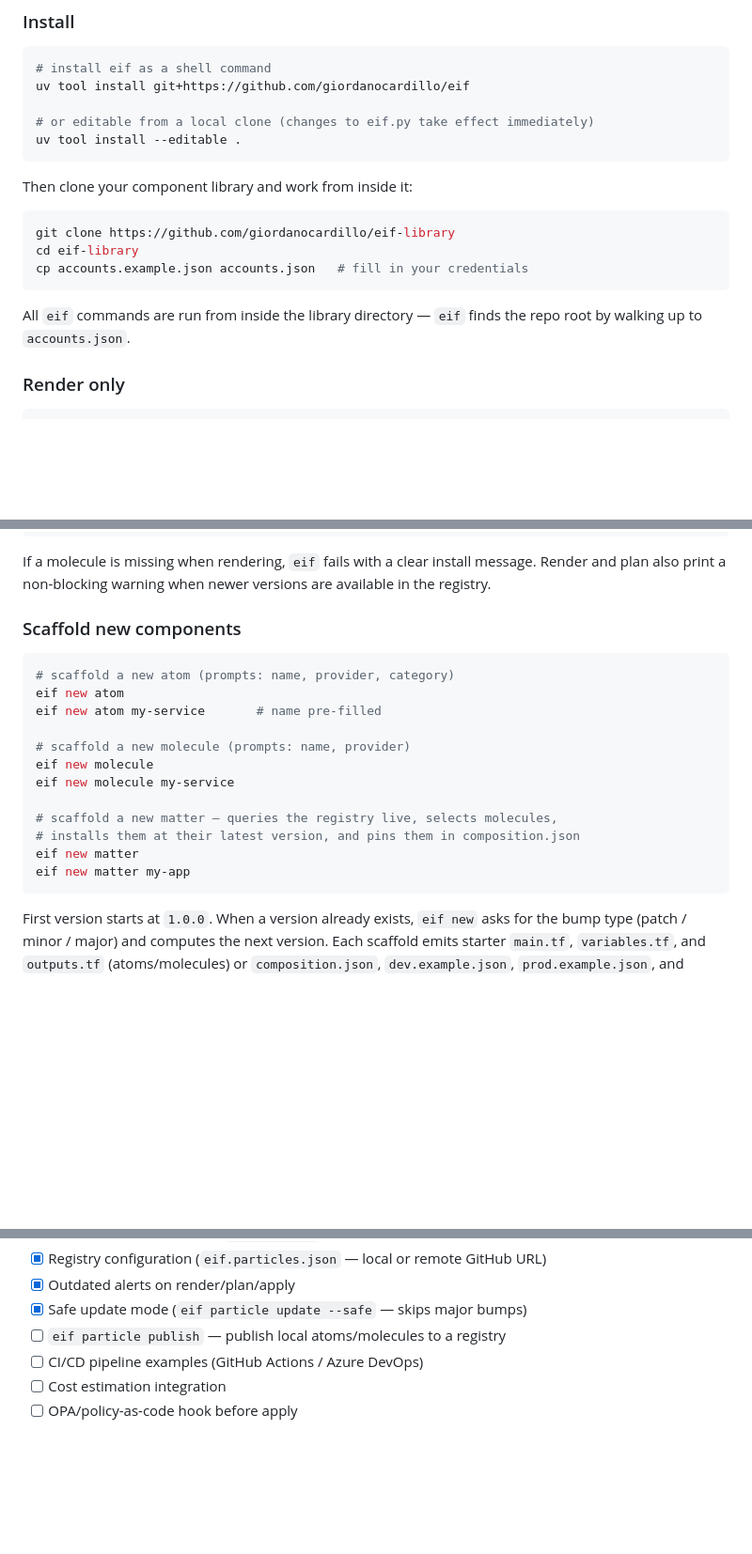
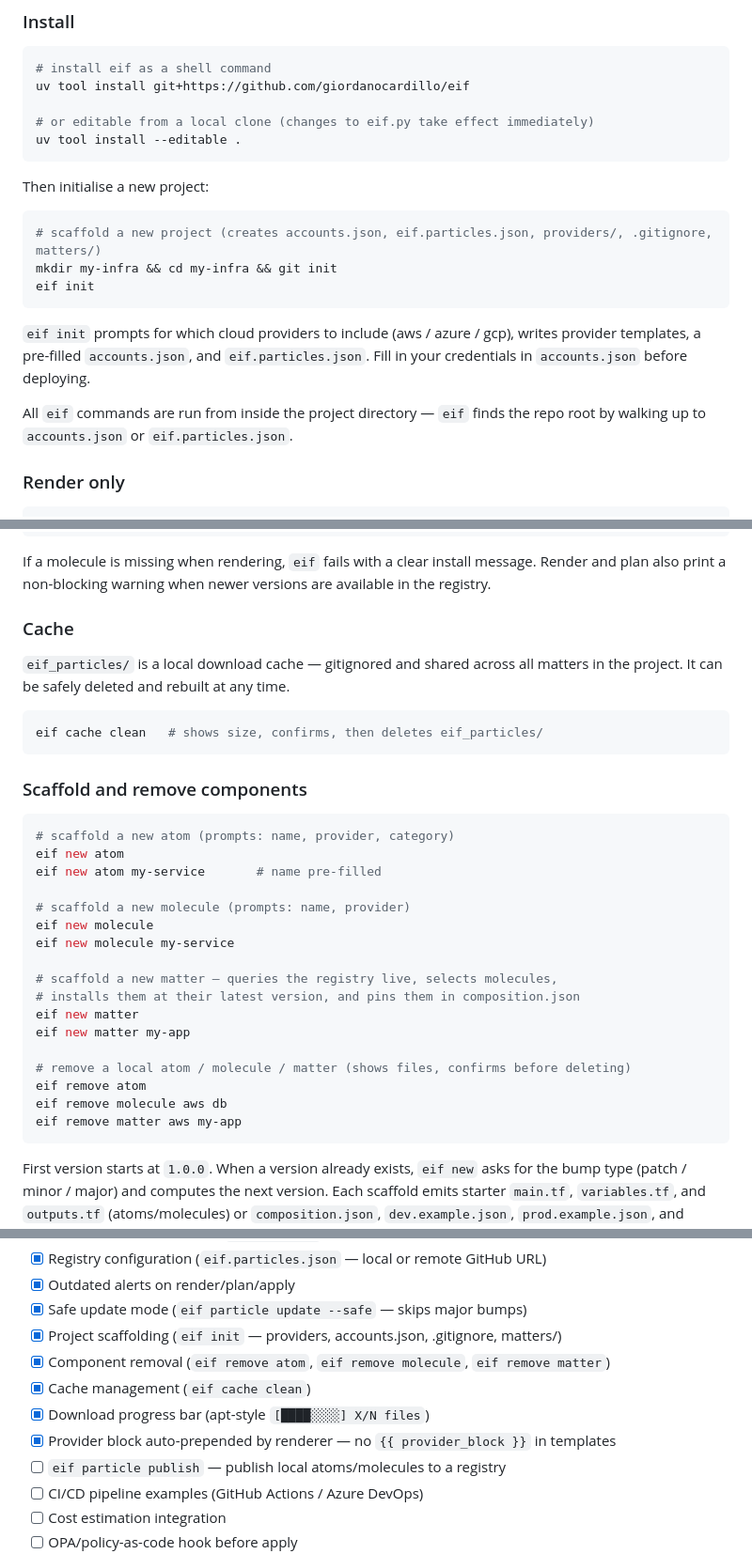
Before and after one commit to giordanocardillo/eif, a Markdown page: README.md, 3 parts joined by grey strips. Shown at 94% size. Rendered like a GitHub page; blank space fills up the shorter version.

Commit message:
Update README for eif init, remove, cache clean, auto provider block

````diff
--- a/README.md
+++ b/README.md
@@ -281,15 +282,17 @@ uv tool install git+https://github.com/giordanocardillo/eif
 uv tool install --editable .
 ```
 
-Then clone your component library and work from inside it:
+Then initialise a new project:
 
 ```bash
-git clone https://github.com/giordanocardillo/eif-library
-cd eif-library
-cp accounts.example.json accounts.json   # fill in your credentials
+# scaffold a new project (creates accounts.json, eif.particles.json, providers/, .gitignore, matters/)
+mkdir my-infra && cd my-infra && git init
+eif init
 ```
 
-All `eif` commands are run from inside the library directory — `eif` finds the repo root by walking up to `accounts.json`.
+`eif init` prompts for which cloud providers to include (aws / azure / gcp), writes provider templates, a pre-filled `accounts.json`, and `eif.particles.json`. Fill in your credentials in `accounts.json` before deploying.
+
+All `eif` commands are run from inside the project directory — `eif` finds the repo root by walking up to `accounts.json` or `eif.particles.json`.
 
 ### Render only
 
@@ -399,7 +402,15 @@ eif particle remove aws/db
 
 If a molecule is missing when rendering, `eif` fails with a clear install message. Render and plan also print a non-blocking warning when newer versions are available in the registry.
 
-### Scaffold new components
+### Cache
+
+`eif_particles/` is a local download cache — gitignored and shared across all matters in the project. It can be safely deleted and rebuilt at any time.
+
+```bash
+eif cache clean   # shows size, confirms, then deletes eif_particles/
+```
+
+### Scaffold and remove components
 
 ```bash
 # scaffold a new atom (prompts: name, provider, category)
@@ -414,6 +425,11 @@ eif new molecule my-service
 # installs them at their latest version, and pins them in composition.json
 eif new matter
 eif new matter my-app
+
+# remove a local atom / molecule / matter (shows files, confirms before deleting)
+eif remove atom
+eif remove molecule aws db
+eif remove matter aws my-app
 ```
 
 First version starts at `1.0.0`. When a version already exists, `eif new` asks for the bump type (patch / minor / major) and computes the next version. Each scaffold emits starter `main.tf`, `variables.tf`, and `outputs.tf` (atoms/molecules) or `composition.json`, `dev.example.json`, `prod.example.json`, and `main.tf.j2` (matters).
@@ -482,6 +498,11 @@ Rollback restores a previous rendered `main.tf` and re-applies it. Terraform com
 - [x] Registry configuration (`eif.particles.json` — local or remote GitHub URL)
 - [x] Outdated alerts on render/plan/apply
 - [x] Safe update mode (`eif particle update --safe` — skips major bumps)
+- [x] Project scaffolding (`eif init` — providers, accounts.json, .gitignore, matters/)
+- [x] Component removal (`eif remove atom`, `eif remove molecule`, `eif remove matter`)
+- [x] Cache management (`eif cache clean`)
+- [x] Download progress bar (apt-style `[████░░░░] X/N files`)
+- [x] Provider block auto-prepended by renderer — no `{{ provider_block }}` in templates
 - [ ] `eif particle publish` — publish local atoms/molecules to a registry
 - [ ] CI/CD pipeline examples (GitHub Actions / Azure DevOps)
 - [ ] Cost estimation integration
````
Also changed, not shown: other parts of README.md (+2 -1 lines).
